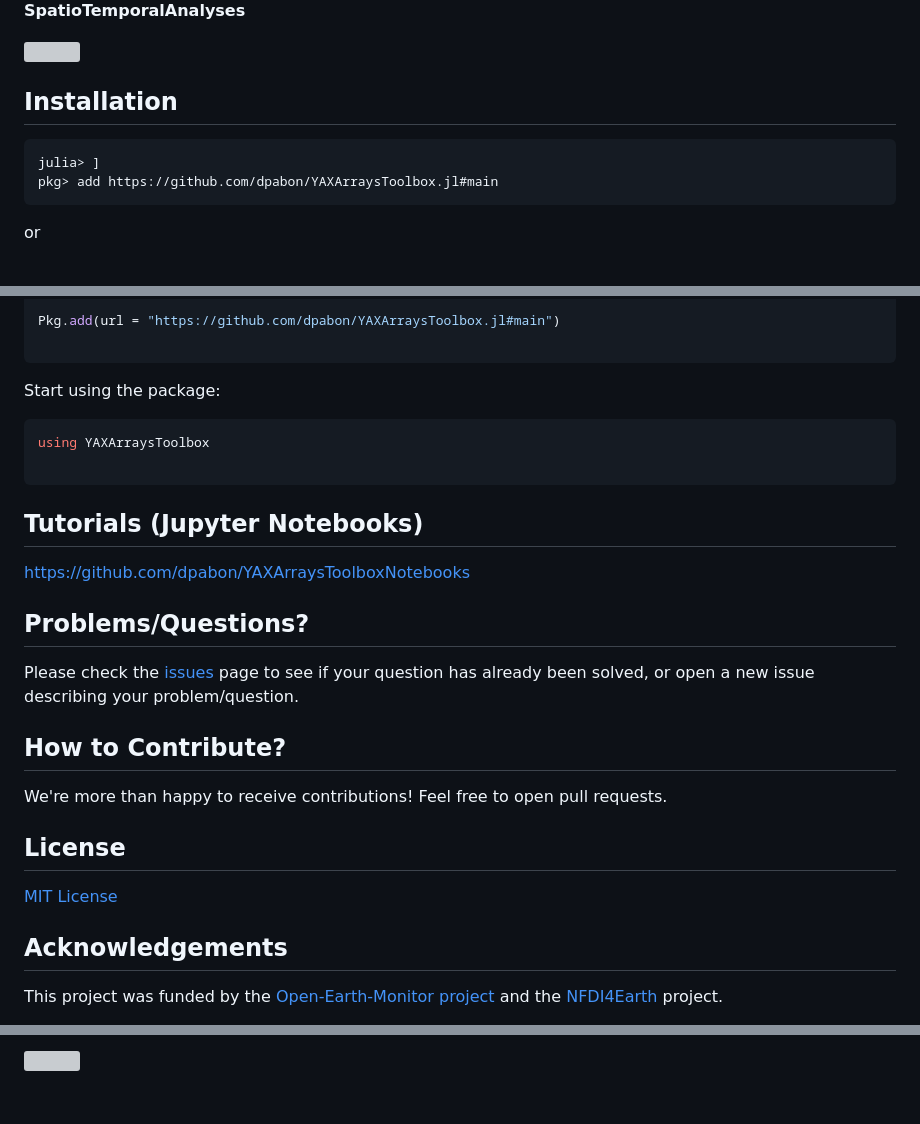
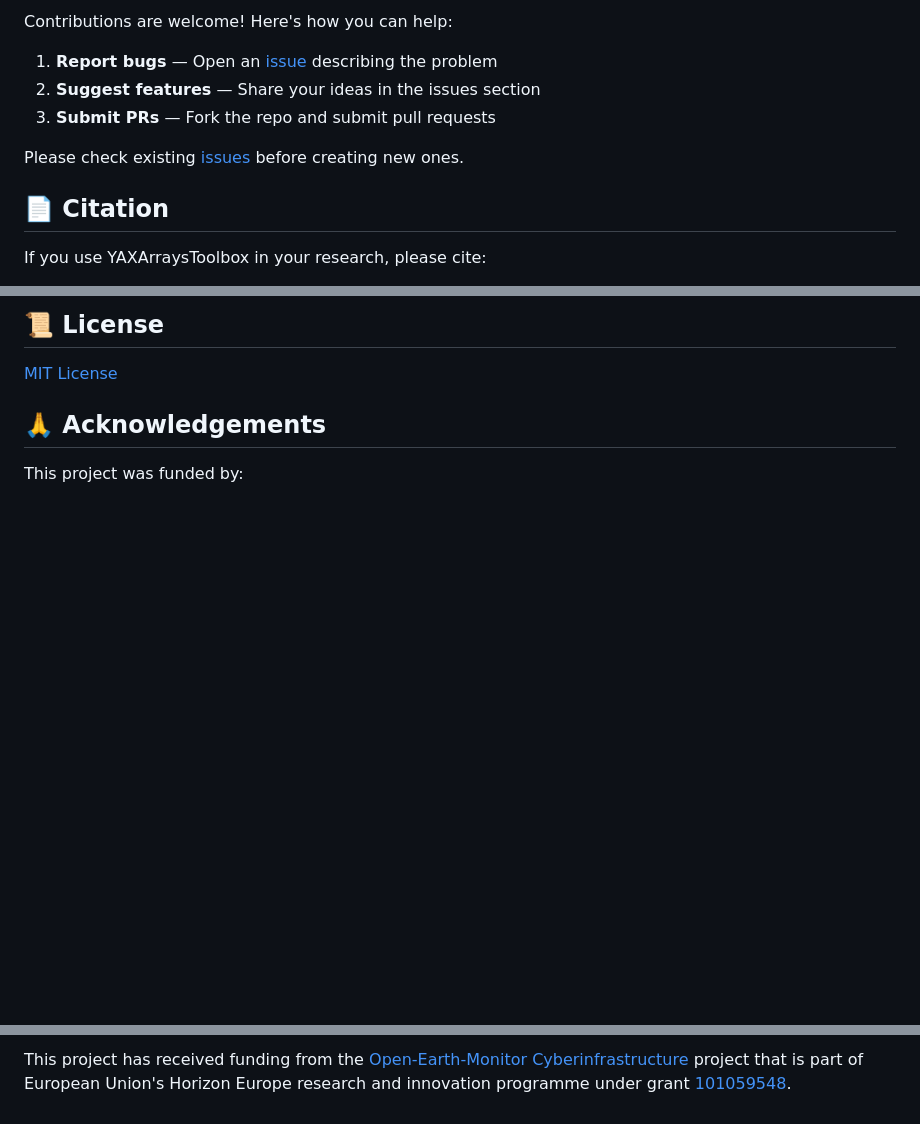
Before and after one commit to dpabon/YAXArraysToolbox.jl, a Markdown page: README.md, 3 parts joined by grey strips. Drawn GitHub-style; blank space fills up the shorter version; grey boxes are pictures that could not be loaded.

Commit message:
readme improved

````diff
--- a/README.md
+++ b/README.md
@@ -23,14 +128,13 @@ The YAXArraysToolbox package take advantage of the YAXArrays MapCube function to
 
-**SpatioTemporalAnalyses**
+Contributions are welcome! Here's how you can help:
 
-<img src="docs/img/YAXArraysToolbox_SpatioTemporalAnalyses.png" width="700">
+1. **Report bugs** — Open an [issue](https://github.com/dpabon/YAXArraysToolbox.jl/issues) describing the problem
+2. **Suggest features** — Share your ideas in the issues section
+3. **Submit PRs** — Fork the repo and submit pull requests
 
+Please check existing [issues](https://github.com/dpabon/YAXArraysToolbox.jl/issues) before creating new ones.
 
-## Installation
+## 📄 Citation
 
-```julia
-julia> ]
-pkg> add https://github.com/dpabon/YAXArraysToolbox.jl#main
-```
-or
+If you use YAXArraysToolbox in your research, please cite:
 
@@ -39,33 +142,9 @@ using Pkg
 
-Pkg.add(url = "https://github.com/dpabon/YAXArraysToolbox.jl#main")
-
-```
-Start using the package:
-
-```julia
-using YAXArraysToolbox
-
-```
-
-
-## Tutorials (Jupyter Notebooks)
-
-https://github.com/dpabon/YAXArraysToolboxNotebooks
-
-## Problems/Questions?
-
-Please check the [issues](https://github.com/dpabon/YAXArraysToolbox.jl/issues) page to see if your question has already been solved, or  open a new issue describing your problem/question.
-
-## How to Contribute?
-
-We're more than happy to receive contributions! Feel free to open pull requests.
-
-## License
-
+## 📜 License
 [MIT License](https://github.com/dpabon/YAXArraysToolbox.jl/blob/main/LICENSE)
 
 
-## Acknowledgements
+## 🙏 Acknowledgements
 
-This project was funded by the [Open-Earth-Monitor project](https://earthmonitor.org/) and the [NFDI4Earth](https://www.nfdi4earth.de/) project.
+This project was funded by:
 
@@ -73,3 +160,2 @@ This project was funded by the [Open-Earth-Monitor project](https://earthmonitor
 
-
-<a href="https://www.nfdi4earth.de/"><img src="https://www.nfdi4earth.de/templates/nfdi4earth/images/NFDI4Earth_logo.png"  width="40%" height="10%">
+This project has received funding from the [Open-Earth-Monitor Cyberinfrastructure](https://earthmonitor.org/) project that is part of European Union's Horizon Europe research and innovation programme under grant [101059548](https://cordis.europa.eu/project/id/101059548).
````
Also changed, not shown: other parts of README.md (+126 -14 lines).
